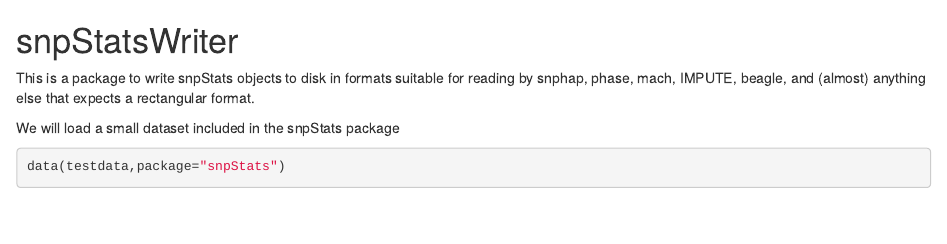
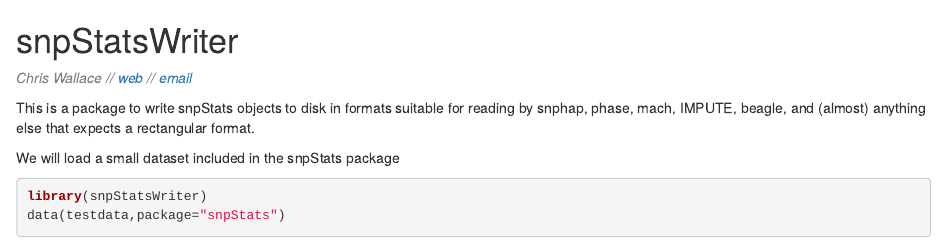
Before and after one commit to chr1swallace/snpStatsWriter, an R Markdown document (vignettes/vignette.Rmd): the page in a window 1100 px wide, from its top. Rendered offline with R 4.5, knitr and Pandoc, with nearby package versions; some code elsewhere in the file could not run offline.

````diff
--- a/vignettes/vignette.Rmd
+++ b/vignettes/vignette.Rmd
@@ -4,6 +4,11 @@
 -->
 
 # snpStatsWriter
+
+<font color="grey">
+*Chris Wallace // [web](http://www-gene.cimr.cam.ac.uk/staff/wallace) // [email](mailto:chris.wallace at cimr.cam.ac.uk)*
+</font>
+
 
 This is a package to write snpStats objects to disk in formats
 suitable for reading by snphap, phase, mach, IMPUTE, beagle, and
@@ -12,6 +17,7 @@
 We will load a small dataset included in the snpStats package
 
 ```{r}
+library(snpStatsWriter)
 data(testdata,package="snpStats")
 A.small <- Autosomes[1:6,1:10]
 nsnps <- ncol(A.small)
````
Also changed, not shown: inst/doc/vignette.html (deleted), 2 other files.
